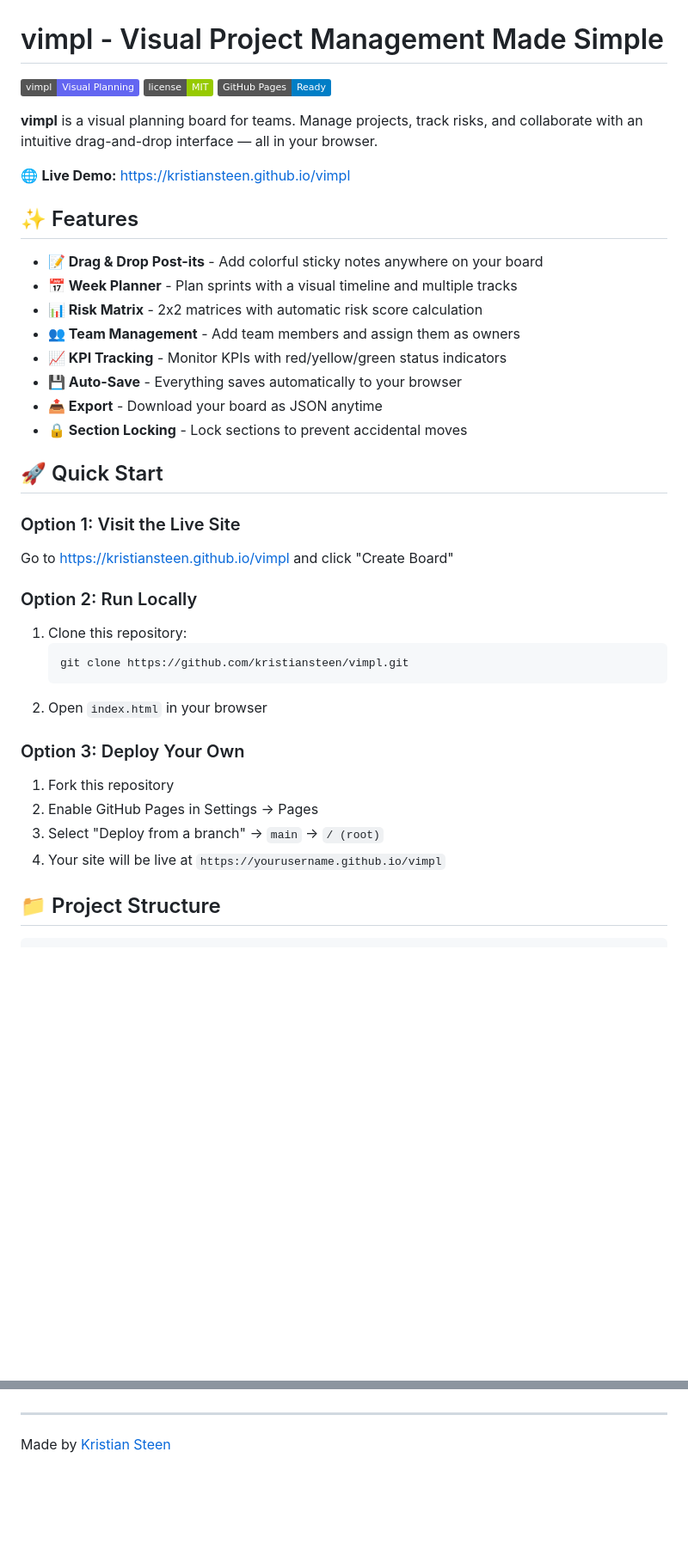
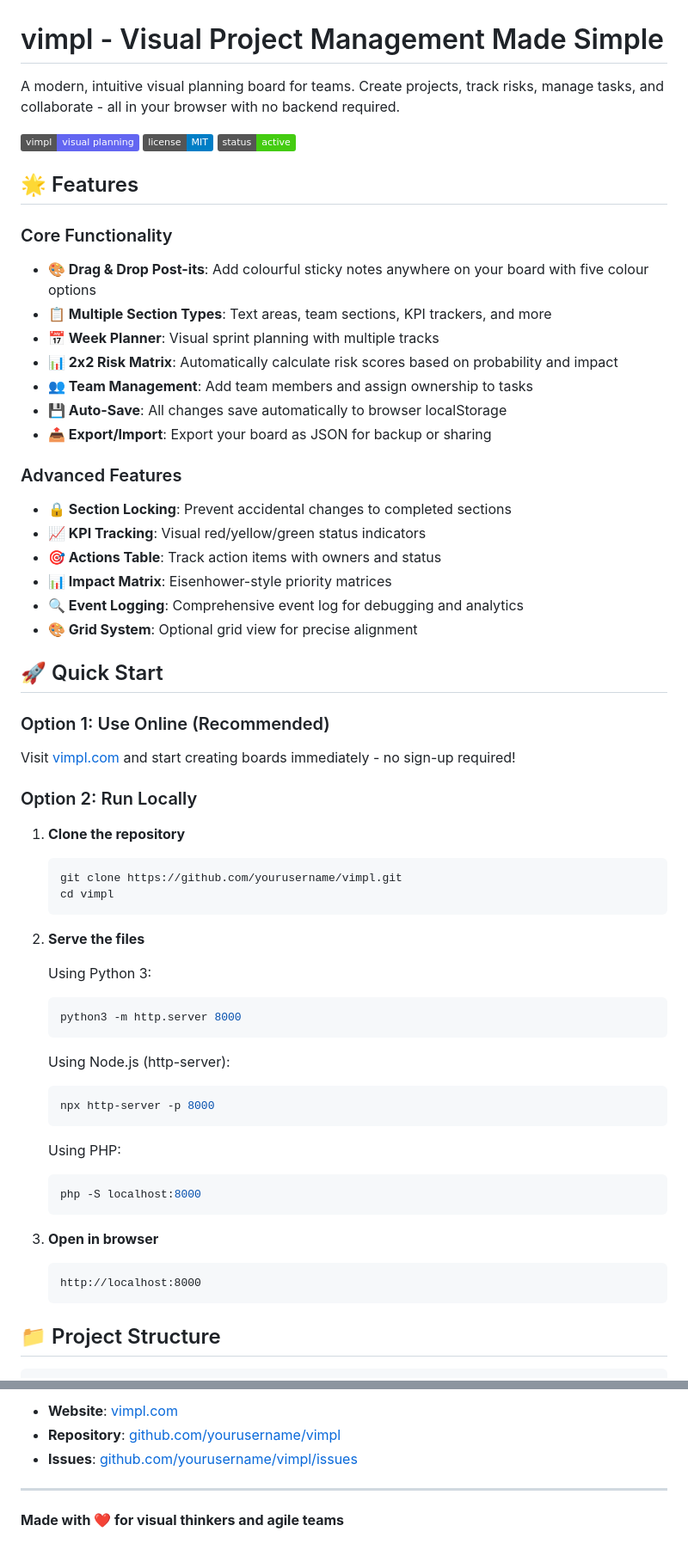
Before and after one commit to kristiansteen/vimpl, a Markdown page: README.md, 2 parts joined by grey strips. Shown at 86% size. Drawn GitHub-style; badges without logos; blank space fills up the shorter version.

````diff
--- a/README.md
+++ b/README.md
@@ -1,41 +1,64 @@
 # vimpl - Visual Project Management Made Simple
 
-![vimpl](https://img.shields.io/badge/vimpl-Visual%20Planning-6366f1)
-![License](https://img.shields.io/badge/license-MIT-green)
-![GitHub Pages](https://img.shields.io/badge/GitHub%20Pages-Ready-blue)
+A modern, intuitive visual planning board for teams. Create projects, track risks, manage tasks, and collaborate - all in your browser with no backend required.
 
-**vimpl** is a visual planning board for teams. Manage projects, track risks, and collaborate with an intuitive drag-and-drop interface — all in your browser.
+![vimpl Logo](https://img.shields.io/badge/vimpl-visual%20planning-6366f1)
+![License](https://img.shields.io/badge/license-MIT-blue)
+![Status](https://img.shields.io/badge/status-active-success)
 
-🌐 **Live Demo:** [https://kristiansteen.github.io/vimpl](https://kristiansteen.github.io/vimpl)
+## 🌟 Features
 
-## ✨ Features
+### Core Functionality
+- **🎨 Drag & Drop Post-its**: Add colourful sticky notes anywhere on your board with five colour options
+- **📋 Multiple Section Types**: Text areas, team sections, KPI trackers, and more
+- **📅 Week Planner**: Visual sprint planning with multiple tracks
+- **📊 2x2 Risk Matrix**: Automatically calculate risk scores based on probability and impact
+- **👥 Team Management**: Add team members and assign ownership to tasks
+- **💾 Auto-Save**: All changes save automatically to browser localStorage
+- **📤 Export/Import**: Export your board as JSON for backup or sharing
 
-- **📝 Drag & Drop Post-its** - Add colorful sticky notes anywhere on your board
-- **📅 Week Planner** - Plan sprints with a visual timeline and multiple tracks
-- **📊 Risk Matrix** - 2x2 matrices with automatic risk score calculation
-- **👥 Team Management** - Add team members and assign them as owners
-- **📈 KPI Tracking** - Monitor KPIs with red/yellow/green status indicators
-- **💾 Auto-Save** - Everything saves automatically to your browser
-- **📤 Export** - Download your board as JSON anytime
-- **🔒 Section Locking** - Lock sections to prevent accidental moves
+### Advanced Features
+- **🔒 Section Locking**: Prevent accidental changes to completed sections
+- **📈 KPI Tracking**: Visual red/yellow/green status indicators
+- **🎯 Actions Table**: Track action items with owners and status
+- **📊 Impact Matrix**: Eisenhower-style priority matrices
+- **🔍 Event Logging**: Comprehensive event log for debugging and analytics
+- **🎨 Grid System**: Optional grid view for precise alignment
 
 ## 🚀 Quick Start
 
-### Option 1: Visit the Live Site
-Go to [https://kristiansteen.github.io/vimpl](https://kristiansteen.github.io/vimpl) and click "Create Board"
+### Option 1: Use Online (Recommended)
+Visit [vimpl.com](https://vimpl.com) and start creating boards immediately - no sign-up required!
 
 ### Option 2: Run Locally
-1. Clone this repository:
+
+1. **Clone the repository**
    ```bash
-   git clone https://github.com/kristiansteen/vimpl.git
+   git clone https://github.com/yourusername/vimpl.git
+   cd vimpl
    ```
-2. Open `index.html` in your browser
 
-### Option 3: Deploy Your Own
-1. Fork this repository
-2. Enable GitHub Pages in Settings → Pages
-3. Select "Deploy from a branch" → `main` → `/ (root)`
-4. Your site will be live at `https://yourusername.github.io/vimpl`
+2. **Serve the files**
+
+   Using Python 3:
+   ```bash
+   python3 -m http.server 8000
+   ```
+
+   Using Node.js (http-server):
+   ```bash
+   npx http-server -p 8000
+   ```
+
+   Using PHP:
+   ```bash
+   php -S localhost:8000
+   ```
+
+3. **Open in browser**
+   ```
+   http://localhost:8000
+   ```
 
 ## 📁 Project Structure
 
@@ -111,4 +273,7 @@ This project is licensed under the MIT License - see the [LICENSE](LICENSE) file
+- **Website**: [vimpl.com](https://vimpl.com)
+- **Repository**: [github.com/yourusername/vimpl](https://github.com/yourusername/vimpl)
+- **Issues**: [github.com/yourusername/vimpl/issues](https://github.com/yourusername/vimpl/issues)
 
 ---
 
-Made by [Kristian Steen](https://github.com/kristiansteen)
+**Made with ❤️ for visual thinkers and agile teams**
````
Also changed, not shown: other parts of README.md (+181 -42 lines).
